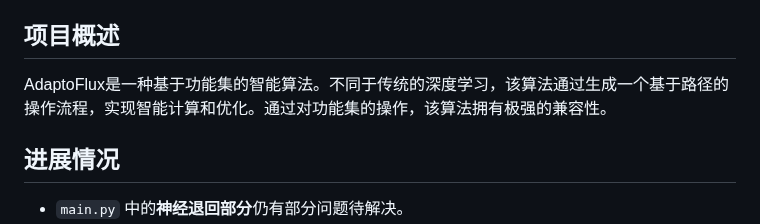
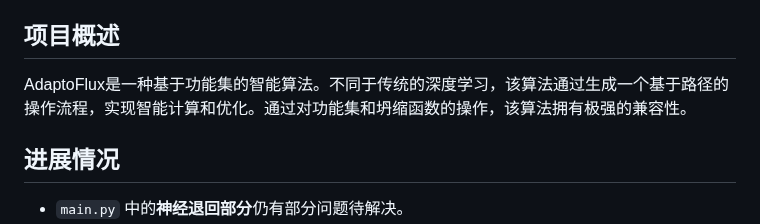
Before and after one commit to gugugu12138/AdaptoFlux, a Markdown page: README.md, the part around the change. Drawn GitHub-style.

```diff
--- a/README.md
+++ b/README.md
@@ -3,7 +3,7 @@
 **一种基于功能集（包含多种类型的函数的集合）实现智能的算法**
 
 ## 项目概述
-AdaptoFlux是一种基于功能集的智能算法。不同于传统的深度学习，该算法通过生成一个基于路径的操作流程，实现智能计算和优化。通过对功能集的操作，该算法拥有极强的兼容性。
+AdaptoFlux是一种基于功能集的智能算法。不同于传统的深度学习，该算法通过生成一个基于路径的操作流程，实现智能计算和优化。通过对功能集和坍缩函数的操作，该算法拥有极强的兼容性。
 
 ## 进展情况
 - `main.py` 中的**神经退回部分**仍有部分问题待解决。
```
